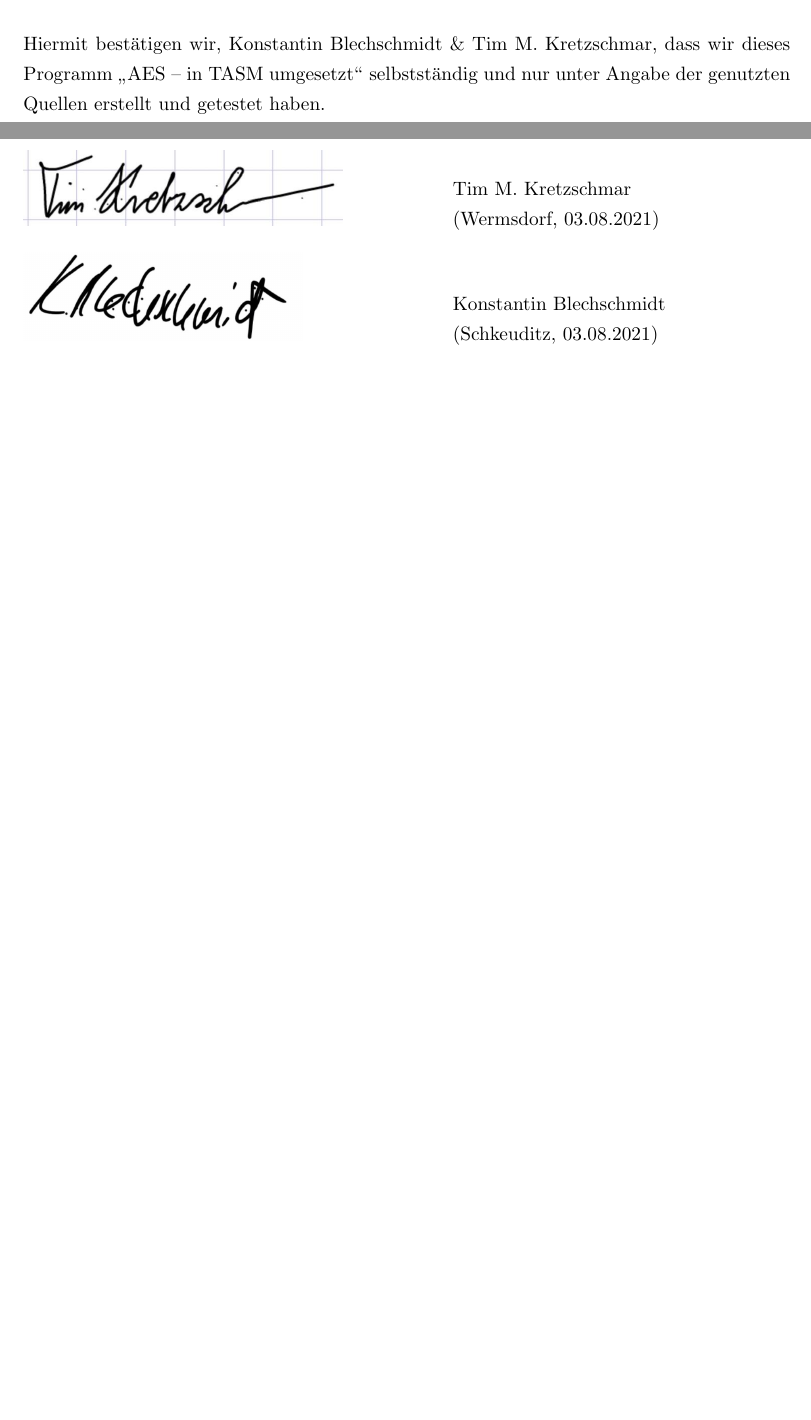
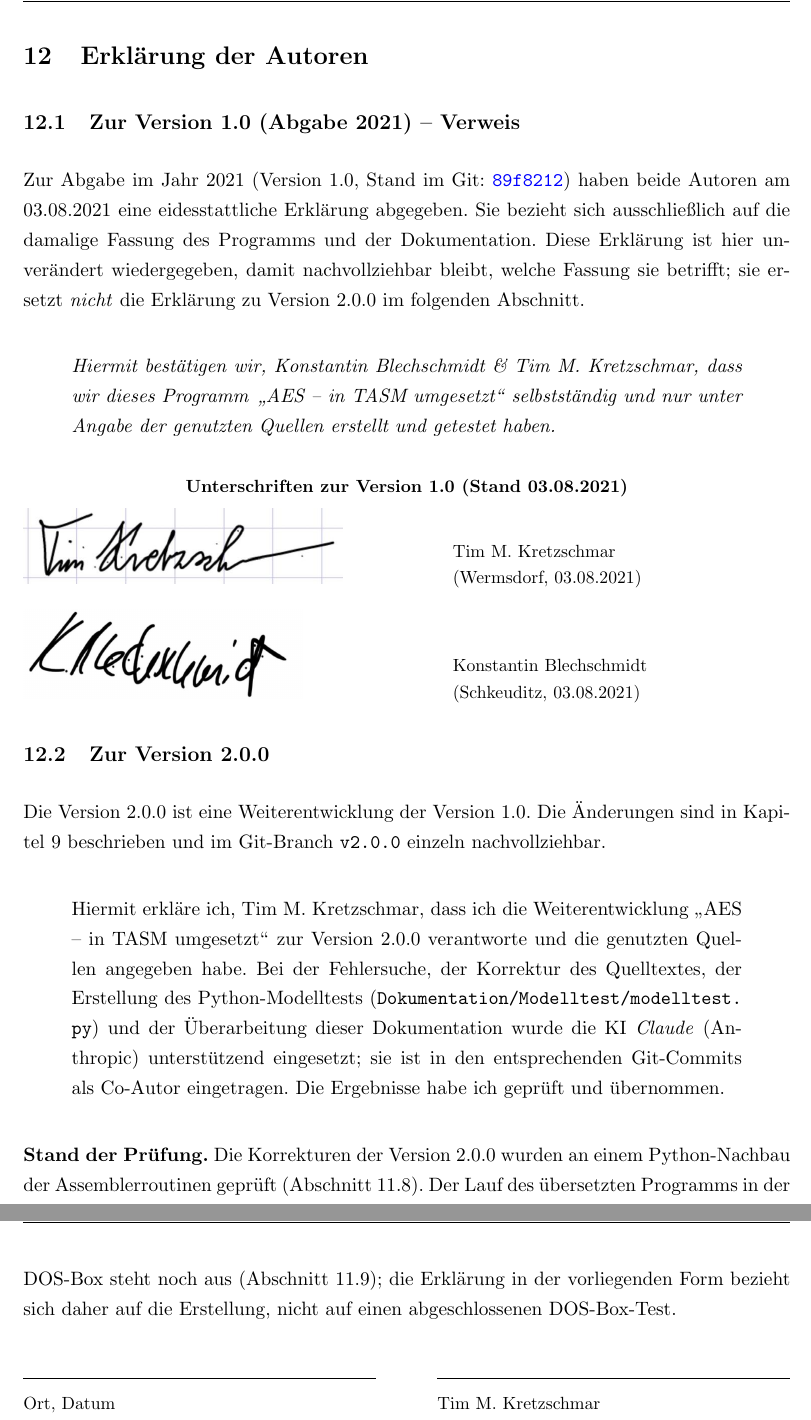
Before and after one commit to Kretchen001/AESxTASM, a LaTeX document (Dokumentation/LaTeX/main.tex, which reads Dokumentation/LaTeX/section/erklaerung.tex, Dokumentation/LaTeX/section/funktionalitaet.tex): two parts of pages 46 and 47 of 73 before the commit and two parts of pages 68 and 69 of 74 after it, joined at a grey line, cut at the place of the change, the shorter picture padded with empty space. Compiled offline with pdfLaTeX.

Commit message:
Doku: Erklaerung der Autoren in eigenes Kapitel - V1 als Verweis, neue Erklaerung fuer 2.0.0
Die eidesstattliche Erklaerung stand bisher am Ende von funktionalitaet.tex
und bezog sich stillschweigend auf "dieses Programm". Da das Programm
inzwischen in Version 2.0.0 vorliegt, die Unterschriften aber von 2021
(Version 1.0) stammen, ist das jetzt getrennt:

section/erklaerung.tex (neu, Kapitel nach den Tests):

- "Zur Version 1.0 (Abgabe 2021) - Verweis": nennt die damalige Erklaerung
  vom 03.08.2021 mit Link auf den Commit 89f8212, gibt ihren Wortlaut
  unveraendert wieder und zeigt die beiden Unterschriften von damals
  ausdruecklich als "Unterschriften zur Version 1.0". Es steht dabei, dass
  diese Erklaerung die Erklaerung zu 2.0.0 nicht ersetzt.
- "Zur Version 2.0.0": neue Erklaerung mit dem Satz zur Unterstuetzung durch
  die KI Claude (Anthropic) - eingesetzt bei Fehlersuche, Korrektur,
  Modelltest und Dokumentation, als Co-Autor in den Commits eingetragen.
  Ehrlicher Hinweis zum Stand der Pruefung: Python-Modell ja, DOS-Box-Lauf
  noch ausstehend. Unterschriftszeile ohne Unterschrift (Ort, Datum, Name).

ANNAHME: Die neue Erklaerung ist fuer Tim M. Kretzschmar formuliert. Ein
zweiter Block fuer Konstantin Blechschmidt ist als Kommentar vorbereitet.
Unterschriften werden NICHT erzeugt oder uebernommen; die Zeile ist leer.

funktionalitaet.tex: Kapiteltitel "Funktionalitaet" (ohne "Erklaerung"),
alte Erklaerung entfernt, Verweis auf das neue Kapitel. main.tex: Kapitel
eingebunden.

Co-Authored-By: Claude Sonnet 5.5 <noreply@anthropic.com>

```diff
--- /dev/null
+++ b/Dokumentation/LaTeX/section/erklaerung.tex
@@ -0,0 +1,73 @@
+% Erklaerung der Autoren: Version 1.0 (2021, als Verweis) und Version 2.0.0 (neu).
+% ANNAHME: Die Erklaerung zu 2.0.0 ist fuer Tim M. Kretzschmar formuliert (Autor der
+% Commits auf dem Branch v2.0.0). Falls Konstantin Blechschmidt ebenfalls mitunterzeichnen
+% soll, unten den zweiten Unterschriftsblock einkommentieren. Die Formulierung zur
+% KI-Unterstuetzung kann jederzeit angepasst werden.
+\section{Erklärung der Autoren}\label{sec:erklaerung}
+
+\subsection{Zur Version 1.0 (Abgabe 2021) -- Verweis}
+Zur Abgabe im Jahr 2021 (Version~1.0, Stand im Git: \commit{89f8212}) haben beide Autoren am 03.08.2021 eine eidesstattliche Erklärung abgegeben. Sie bezieht sich ausschließlich auf die damalige Fassung des Programms und der Dokumentation. Diese Erklärung ist hier unverändert wiedergegeben, damit nachvollziehbar bleibt, welche Fassung sie betrifft; sie ersetzt \emph{nicht} die Erklärung zu Version~\versionProjekt\ im folgenden Abschnitt.
+
+\begin{quote}
+\emph{Hiermit bestätigen wir, Konstantin Blechschmidt \& Tim M.\ Kretzschmar, dass wir dieses Programm \glqq AES -- in TASM umgesetzt\grqq{} selbstständig und nur unter Angabe der genutzten Quellen erstellt und getestet haben.}
+\end{quote}
+
+\vspace{1mm}
+\noindent
+\begin{minipage}{\textwidth}
+    \centering
+    \small\textbf{Unterschriften zur Version 1.0 (Stand 03.08.2021)}\par\vspace{2mm}
+    \begin{minipage}[b]{0.52\textwidth}
+        \includegraphics[width=0.8\textwidth]{images/unterschrift_tim.png}
+    \end{minipage}\hfill
+    \begin{minipage}[b]{0.44\textwidth}
+        \raggedright Tim M.\ Kretzschmar\\(Wermsdorf, 03.08.2021)
+    \end{minipage}
+
+    \vspace{4mm}
+
+    \begin{minipage}[b]{0.52\textwidth}
+        \includegraphics[width=0.7\textwidth]{images/unterschrift_konstantin.png}
+    \end{minipage}\hfill
+    \begin{minipage}[b]{0.44\textwidth}
+        \raggedright Konstantin Blechschmidt\\(Schkeuditz, 03.08.2021)
+    \end{minipage}
+\end{minipage}\par
+
+%------------------------------------------------------------------------------
+\subsection{Zur Version \versionProjekt}\label{sec:erklaerung-v2}
+Die Version~\versionProjekt\ ist eine Weiterentwicklung der Version~1.0. Die Änderungen sind in Kapitel~\ref{sec:aenderungen} beschrieben und im Git-Branch \texttt{v2.0.0} einzeln nachvollziehbar.
+
+\begin{quote}
+Hiermit erkläre ich, Tim M.\ Kretzschmar, dass ich die Weiterentwicklung \glqq AES -- in TASM umgesetzt\grqq{} zur Version~\versionProjekt\ verantworte und die genutzten Quellen angegeben habe. Bei der Fehlersuche, der Korrektur des Quelltextes, der Erstellung des Python-Modelltests (\asm{Dokumentation/Modelltest/modelltest.py}) und der Überarbeitung dieser Dokumentation wurde die KI \emph{Claude} (Anthropic) unterstützend eingesetzt; sie ist in den entsprechenden Git-Commits als Co-Autor eingetragen. Die Ergebnisse habe ich geprüft und übernommen.
+\end{quote}
+
+\textbf{Stand der Prüfung.} Die Korrekturen der Version~\versionProjekt\ wurden an einem Python-Nachbau der Assemblerroutinen geprüft (Abschnitt~\ref{sec:tests-modell}). Der Lauf des übersetzten Programms in der DOS-Box steht noch aus (Abschnitt~\ref{sec:tests-dosbox}); die Erklärung in der vorliegenden Form bezieht sich daher auf die Erstellung, nicht auf einen abgeschlossenen DOS-Box-Test.
+
+\vspace{8mm}
+\noindent
+\begin{minipage}{\textwidth}
+    \begin{minipage}[b]{0.46\textwidth}
+        \rule{\textwidth}{0.4pt}\\[1mm]
+        \small Ort, Datum
+    \end{minipage}\hfill
+    \begin{minipage}[b]{0.46\textwidth}
+        \rule{\textwidth}{0.4pt}\\[1mm]
+        \small Tim M.\ Kretzschmar
+    \end{minipage}
+\end{minipage}\par
+
+% Zweiter Unterschriftsblock fuer Konstantin Blechschmidt (nur falls er die
+% Weiterentwicklung ebenfalls verantwortet):
+% \vspace{10mm}
+% \noindent
+% \begin{minipage}{\textwidth}
+%     \begin{minipage}[b]{0.46\textwidth}
+%         \rule{\textwidth}{0.4pt}\\[1mm]
+%         \small Ort, Datum
+%     \end{minipage}\hfill
+%     \begin{minipage}[b]{0.46\textwidth}
+%         \rule{\textwidth}{0.4pt}\\[1mm]
+%         \small Konstantin Blechschmidt
+%     \end{minipage}
+% \end{minipage}\par
--- a/Dokumentation/LaTeX/section/funktionalitaet.tex
+++ b/Dokumentation/LaTeX/section/funktionalitaet.tex
@@ -25,26 +25,5 @@ TASM; Prozessor .486; DOS-Box Version 0.74
     \item Version~2.0.0 wurde bisher an einem Python-Modell geprüft; der Lauf des übersetzten Programms in der DOS-Box steht noch aus (Kapitel~\ref{sec:tests}).
 \end{itemize}
 
-\subsection*{Eidesstattliche Erklärung}
-Hiermit bestätigen wir, Konstantin Blechschmidt \& Tim M.\ Kretzschmar, dass wir dieses Programm \glqq AES -- in TASM umgesetzt\grqq{} selbstständig und nur unter Angabe der genutzten Quellen erstellt und getestet haben.
-
-\vspace{3mm}
-
-\noindent
-\begin{minipage}{\textwidth}
-    \begin{minipage}[b]{0.52\textwidth}
-        \includegraphics[width=0.8\textwidth]{images/unterschrift_tim.png}
-    \end{minipage}\hfill
-    \begin{minipage}[b]{0.44\textwidth}
-        Tim M.\ Kretzschmar\\(Wermsdorf, 03.08.2021)
-    \end{minipage}
-
-    \vspace{4mm}
-
-    \begin{minipage}[b]{0.52\textwidth}
-        \includegraphics[width=0.7\textwidth]{images/unterschrift_konstantin.png}
-    \end{minipage}\hfill
-    \begin{minipage}[b]{0.44\textwidth}
-        Konstantin Blechschmidt\\(Schkeuditz, 03.08.2021)
-    \end{minipage}
-\end{minipage}\par
+\subsection*{Erklärung der Autoren}
+Die Erklärung der Autoren steht seit Version~\versionProjekt\ in einem eigenen Kapitel (Kapitel~\ref{sec:erklaerung}): als Verweis auf die unterzeichnete Erklärung zur Version~1.0 und als neue Erklärung zur Version~\versionProjekt.
```
Also changed, not shown: Dokumentation/LaTeX/main.tex (+4 -2 lines), Dokumentation/LaTeX/section/funktionalitaet.tex (4 more changed lines).
